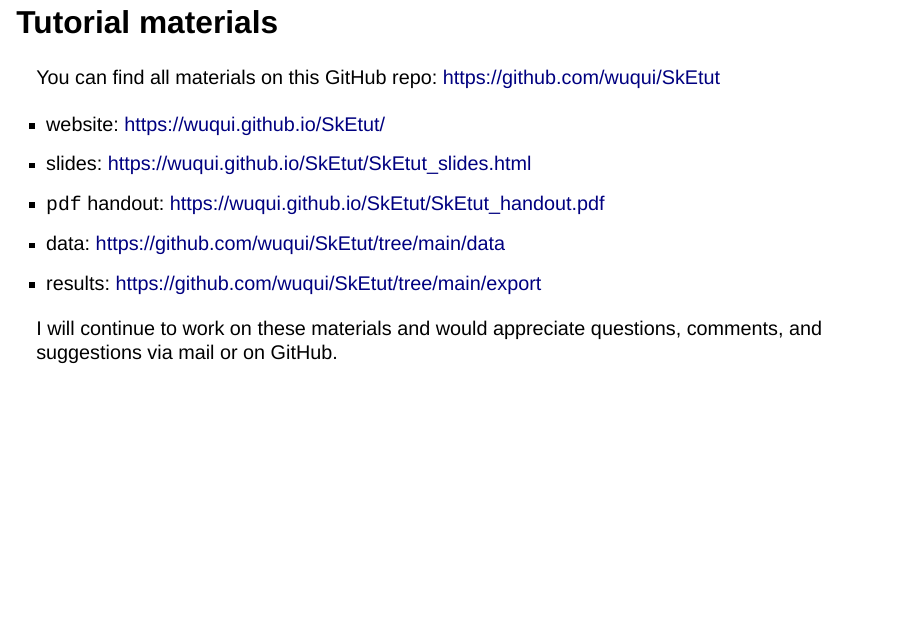
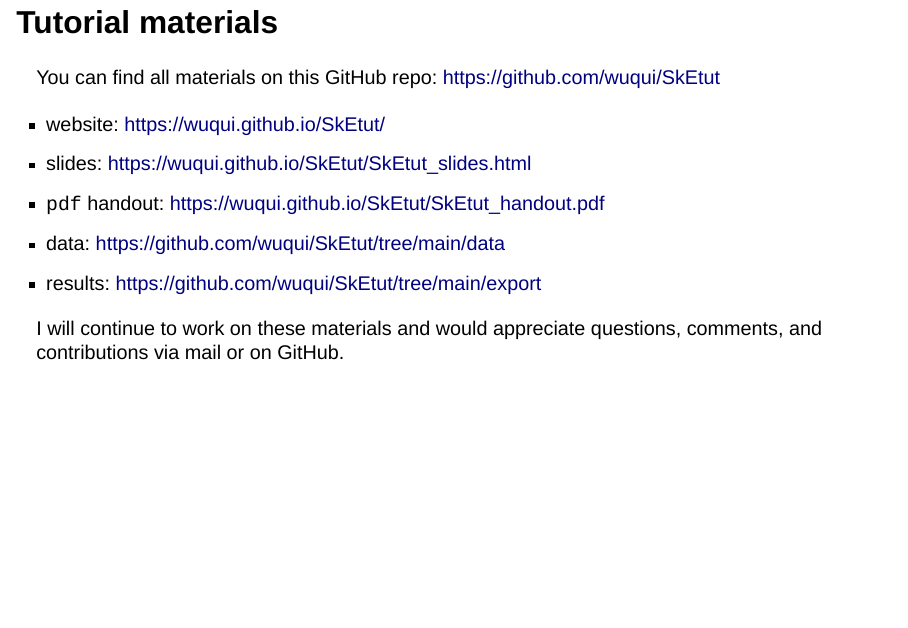
Before and after one commit to wuqui/SkEtut, a Quarto document (SkEtut.qmd): page 2 of 77. Rendered offline with R 4.5, knitr and Pandoc in place of Quarto, with nearby package versions; drawn as Slidy slides in place of the format the file asks for.

Commit message:
update materials slide

```diff
--- a/SkEtut.qmd
+++ b/SkEtut.qmd
@@ -34,7 +34,7 @@
 - data: <https://github.com/wuqui/SkEtut/tree/main/data>
 - results: <https://github.com/wuqui/SkEtut/tree/main/export>
 
-I will continue to work on these materials and would appreciate questions, comments, and suggestions via mail or on GitHub.
+I will continue to work on these materials and would appreciate questions, comments, and contributions via mail or on GitHub.
 
 # General information
 
```
Also changed, not shown: .quarto/idx/SkEtut.qmd.json, README.md, docs/search.json, 3 other files.
